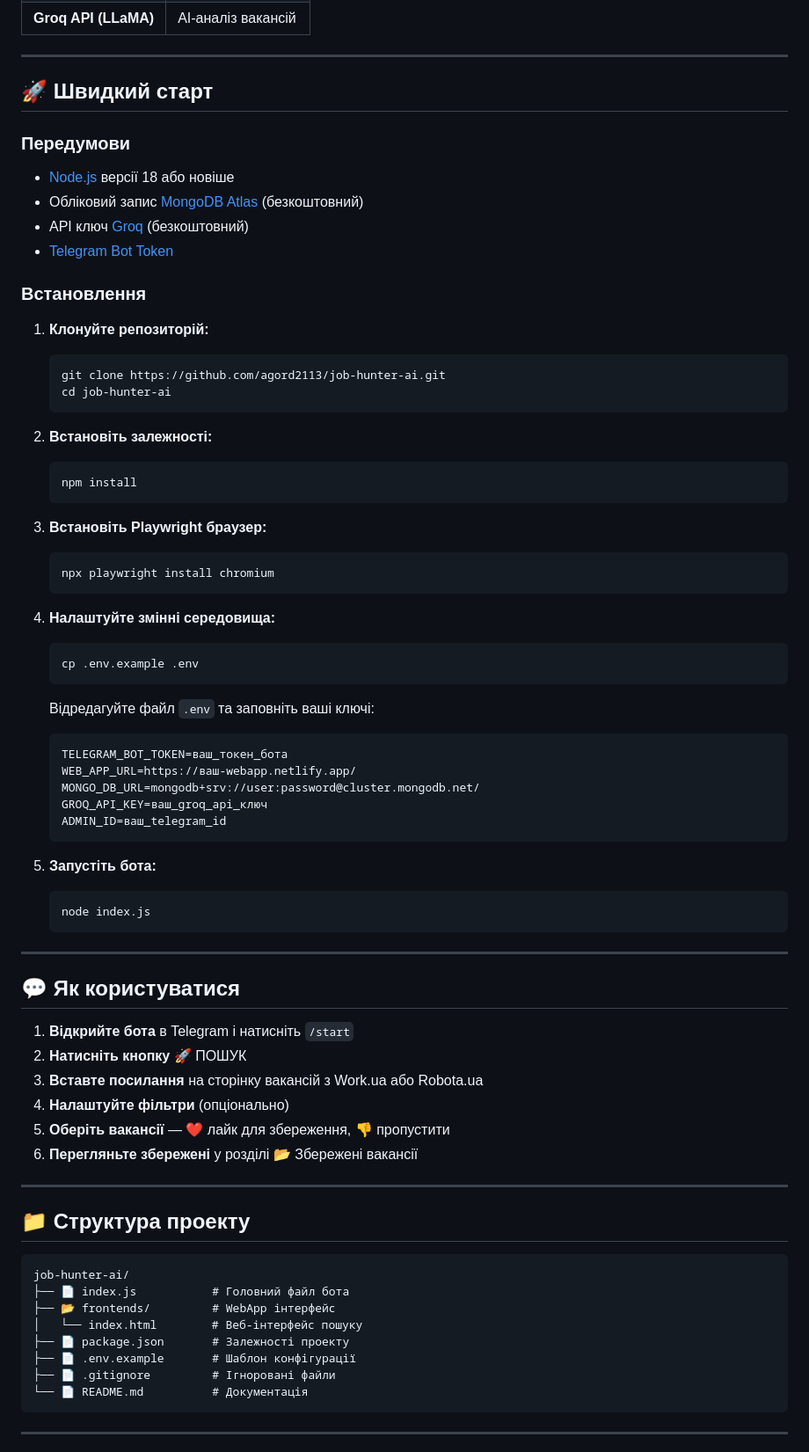
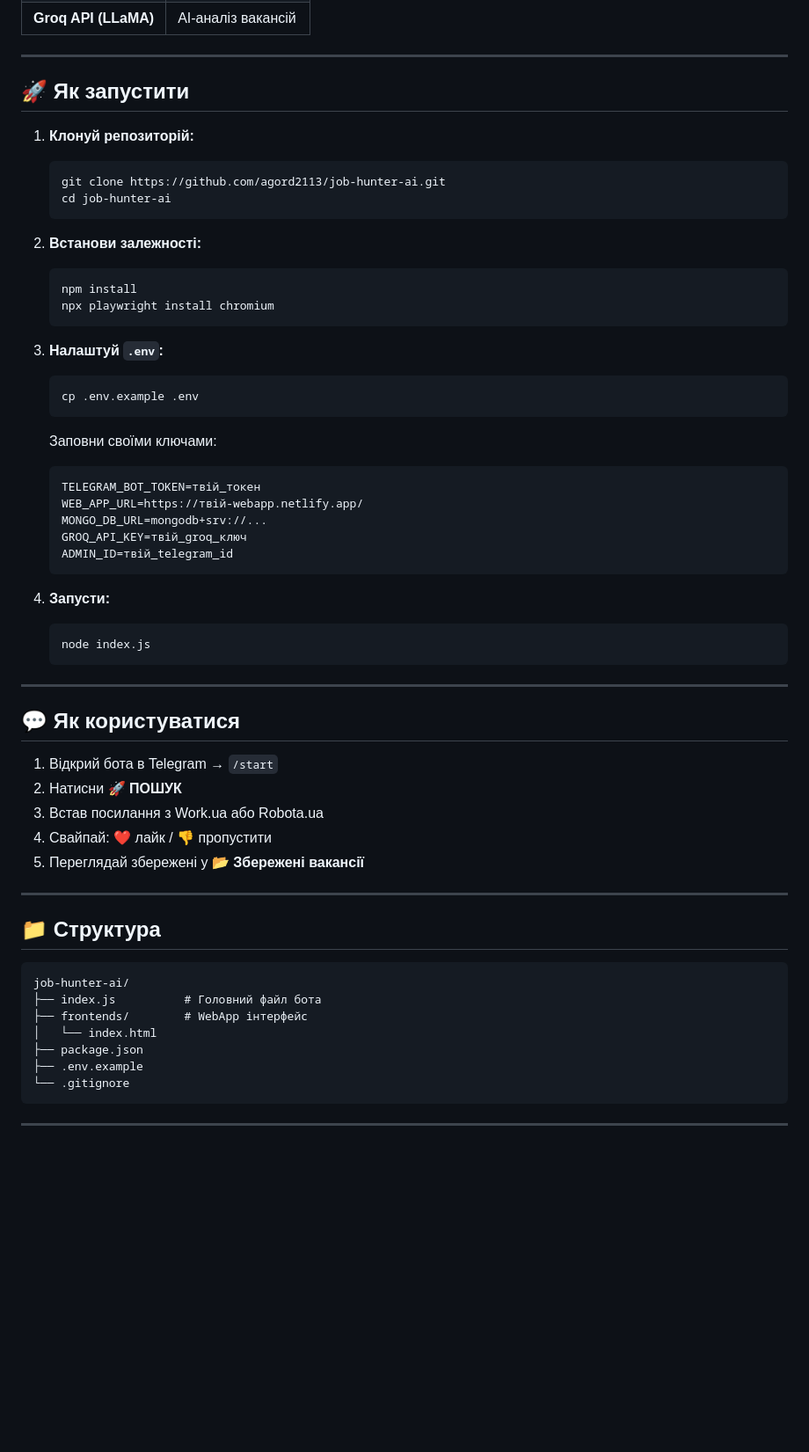
Before and after one commit to agord2113/job-hunter-ai, a Markdown page: README.md, the part around one of its changes. Shown at 88% size. Drawn GitHub-style; blank space fills up the shorter version.

Commit message:
README solo startup vibe coding style

````diff
--- a/README.md
+++ b/README.md
@@ -41,48 +43,35 @@
 
 ---
 
-## 🚀 Швидкий старт
+## 🚀 Як запустити
 
-### Передумови
-
-- [Node.js](https://nodejs.org/) версії 18 або новіше
-- Обліковий запис [MongoDB Atlas](https://www.mongodb.com/atlas) (безкоштовний)
-- API ключ [Groq](https://console.groq.com/) (безкоштовний)
-- [Telegram Bot Token](https://t.me/BotFather)
-
-### Встановлення
-
-1. **Клонуйте репозиторій:**
+1. **Клонуй репозиторій:**
    ```bash
    git clone https://github.com/agord2113/job-hunter-ai.git
    cd job-hunter-ai
    ```
 
-2. **Встановіть залежності:**
+2. **Встанови залежності:**
    ```bash
    npm install
-   ```
-
-3. **Встановіть Playwright браузер:**
-   ```bash
    npx playwright install chromium
    ```
 
-4. **Налаштуйте змінні середовища:**
+3. **Налаштуй `.env`:**
    ```bash
    cp .env.example .env
    ```
 
-   Відредагуйте файл `.env` та заповніть ваші ключі:
+   Заповни своїми ключами:
    ```env
-   TELEGRAM_BOT_TOKEN=ваш_токен_бота
-   WEB_APP_URL=https://ваш-webapp.netlify.app/
-   MONGO_DB_URL=mongodb+srv://user:password@cluster.mongodb.net/
-   GROQ_API_KEY=ваш_groq_api_ключ
-   ADMIN_ID=ваш_telegram_id
+   TELEGRAM_BOT_TOKEN=твій_токен
+   WEB_APP_URL=https://твій-webapp.netlify.app/
+   MONGO_DB_URL=mongodb+srv://...
+   GROQ_API_KEY=твій_groq_ключ
+   ADMIN_ID=твій_telegram_id
    ```
 
-5. **Запустіть бота:**
+4. **Запусти:**
    ```bash
    node index.js
    ```
@@ -91,26 +80,24 @@
 
 ## 💬 Як користуватися
 
-1. **Відкрийте бота** в Telegram і натисніть `/start`
-2. **Натисніть кнопку** 🚀 ПОШУК
-3. **Вставте посилання** на сторінку вакансій з Work.ua або Robota.ua
-4. **Налаштуйте фільтри** (опціонально)
-5. **Оберіть вакансії** — ❤️ лайк для збереження, 👎 пропустити
-6. **Перегляньте збережені** у розділі 📂 Збережені вакансії
+1. Відкрий бота в Telegram → `/start`
+2. Натисни 🚀 **ПОШУК**
+3. Встав посилання з Work.ua або Robota.ua
+4. Свайпай: ❤️ лайк / 👎 пропустити
+5. Переглядай збережені у 📂 **Збережені вакансії**
 
 ---
 
-## 📁 Структура проекту
+## 📁 Структура
 
 ```
 job-hunter-ai/
-├── 📄 index.js           # Головний файл бота
-├── 📂 frontends/         # WebApp інтерфейс
-│   └── index.html        # Веб-інтерфейс пошуку
-├── 📄 package.json       # Залежності проекту
-├── 📄 .env.example       # Шаблон конфігурації
-├── 📄 .gitignore         # Ігноровані файли
-└── 📄 README.md          # Документація
+├── index.js          # Головний файл бота
+├── frontends/        # WebApp інтерфейс
+│   └── index.html
+├── package.json
+├── .env.example
+└── .gitignore
 ```
 
 ---
````
Also changed, not shown: other parts of README.md (+14 -61 lines).
